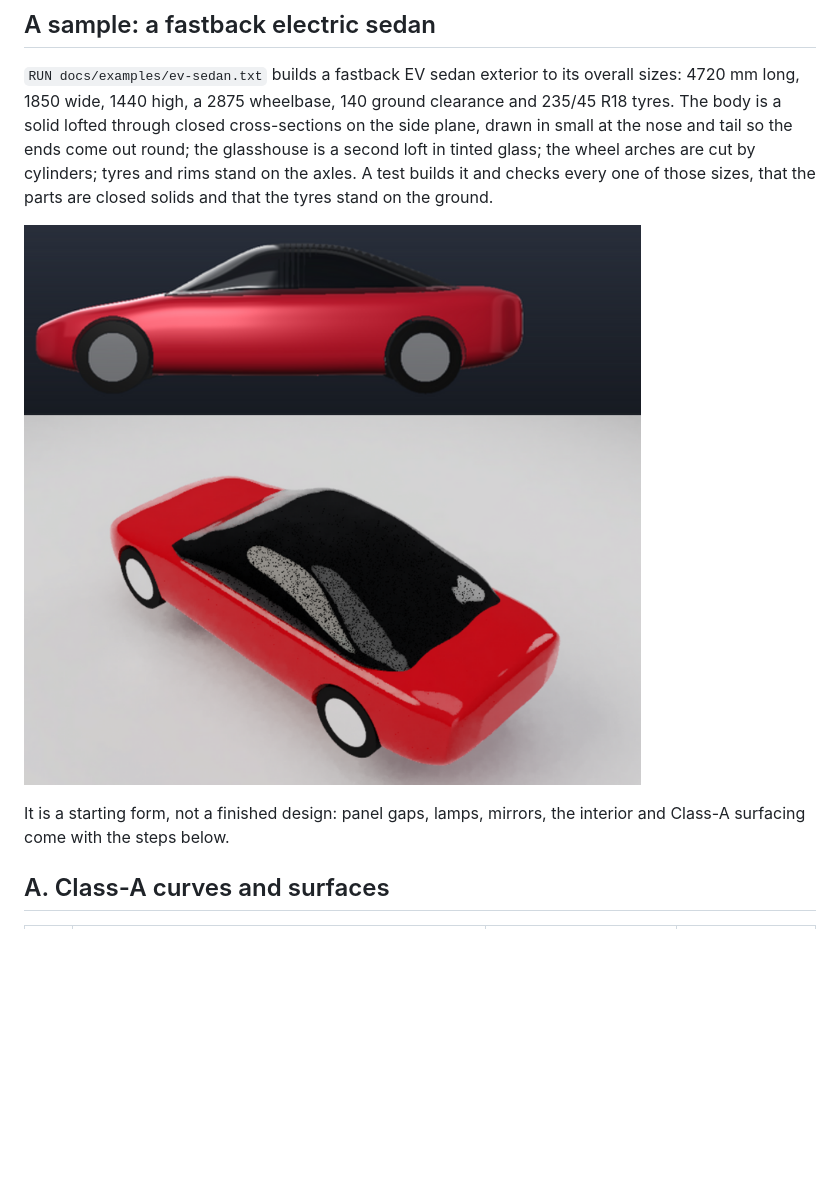
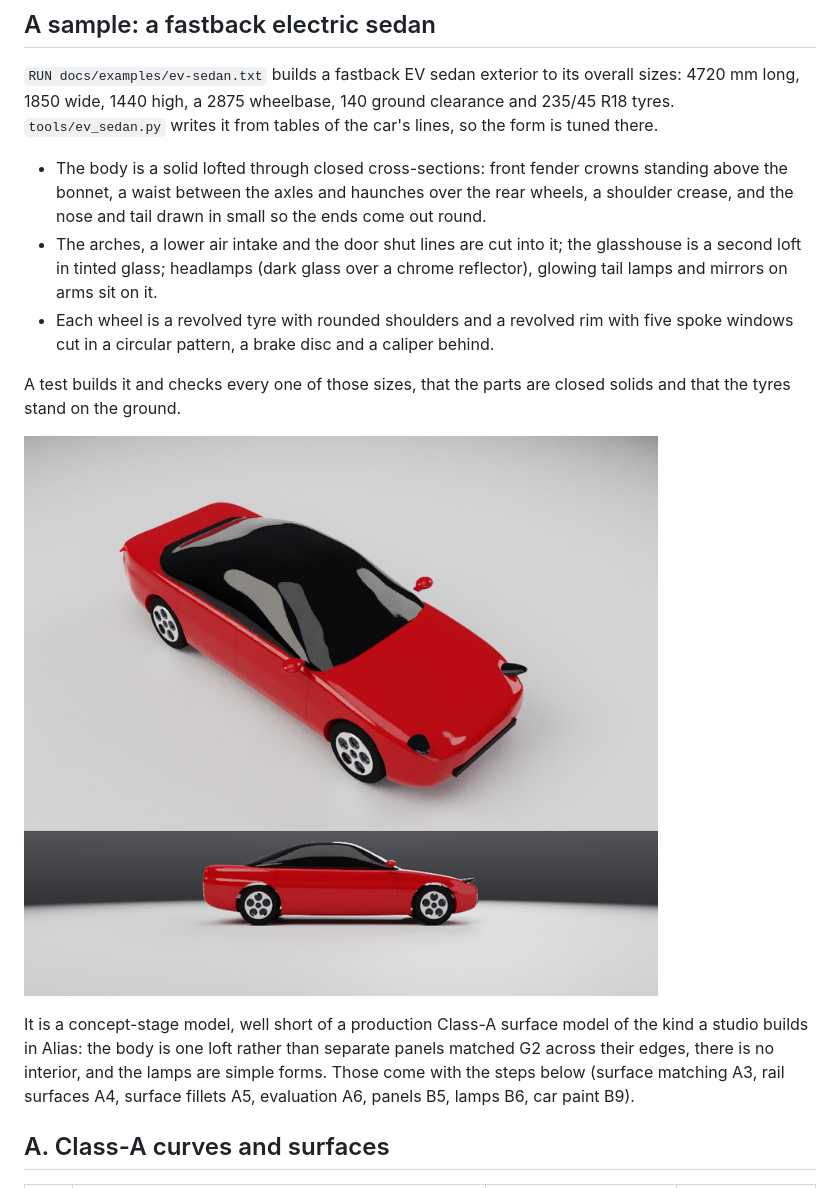
Before and after one commit to srinivasan-fh/si-cdm, a Markdown page: docs/car-design.md, the part around the change. Rendered like a GitHub page; pictures changed too: docs/ev-sedan.png; blank space fills up the shorter version.

```diff
--- a/docs/car-design.md
+++ b/docs/car-design.md
@@ -11,16 +11,27 @@ industrial, Class-A and robot product design is the [design roadmap](design-road
 
 `RUN docs/examples/ev-sedan.txt` builds a fastback EV sedan exterior to its overall sizes:
 4720 mm long, 1850 wide, 1440 high, a 2875 wheelbase, 140 ground clearance and 235/45 R18
-tyres. The body is a solid lofted through closed cross-sections on the side plane, drawn in
-small at the nose and tail so the ends come out round; the glasshouse is a second loft in
-tinted glass; the wheel arches are cut by cylinders; tyres and rims stand on the axles. A test
-builds it and checks every one of those sizes, that the parts are closed solids and that the
-tyres stand on the ground.
+tyres. `tools/ev_sedan.py` writes it from tables of the car's lines, so the form is tuned there.
 
-![The EV sedan sample from the side and in a path-traced render](ev-sedan.png)
+- The body is a solid lofted through closed cross-sections: front fender crowns standing above
+  the bonnet, a waist between the axles and haunches over the rear wheels, a shoulder crease,
+  and the nose and tail drawn in small so the ends come out round.
+- The arches, a lower air intake and the door shut lines are cut into it; the glasshouse is a
+  second loft in tinted glass; headlamps (dark glass over a chrome reflector), glowing tail
+  lamps and mirrors on arms sit on it.
+- Each wheel is a revolved tyre with rounded shoulders and a revolved rim with five spoke
+  windows cut in a circular pattern, a brake disc and a caliper behind.
 
-It is a starting form, not a finished design: panel gaps, lamps, mirrors, the interior and
-Class-A surfacing come with the steps below.
+A test builds it and checks every one of those sizes, that the parts are closed solids and that
+the tyres stand on the ground.
+
+![The EV sedan sample: a path-traced three-quarter view and side view](ev-sedan.png)
+
+It is a concept-stage model, well short of a production Class-A surface model of the kind a
+studio builds in Alias: the body is one loft rather than separate panels matched G2 across
+their edges, there is no interior, and the lamps are simple forms. Those come with the steps below
+(surface matching A3, rail surfaces A4, surface fillets A5, evaluation A6, panels B5, lamps B6,
+car paint B9).
 
 ## A. Class-A curves and surfaces
 
```
Also changed, not shown: 5 other files.
